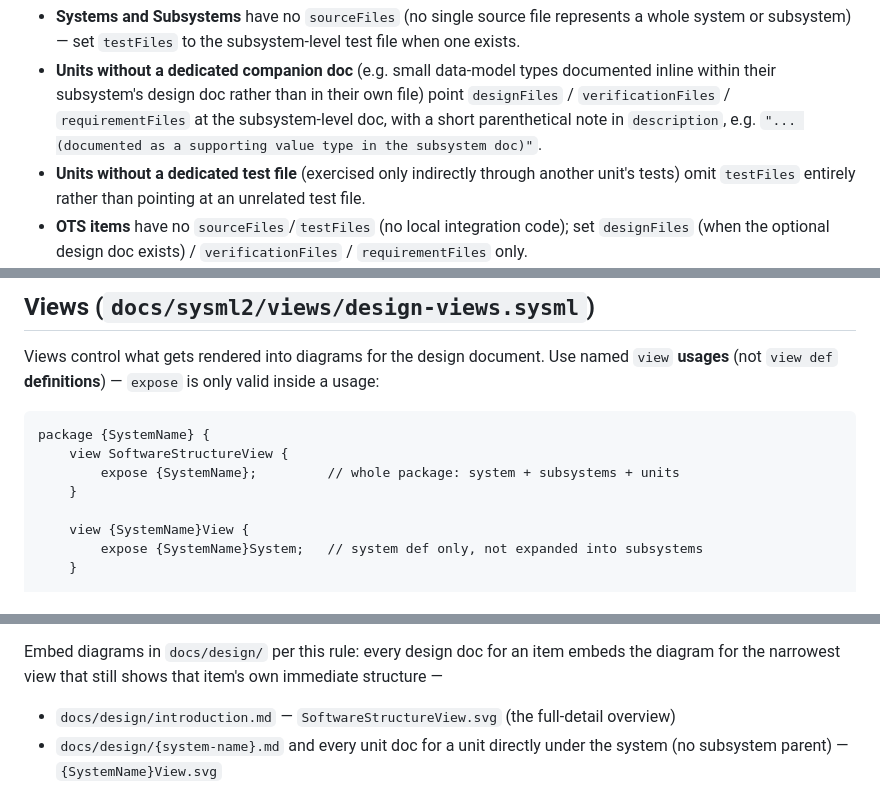
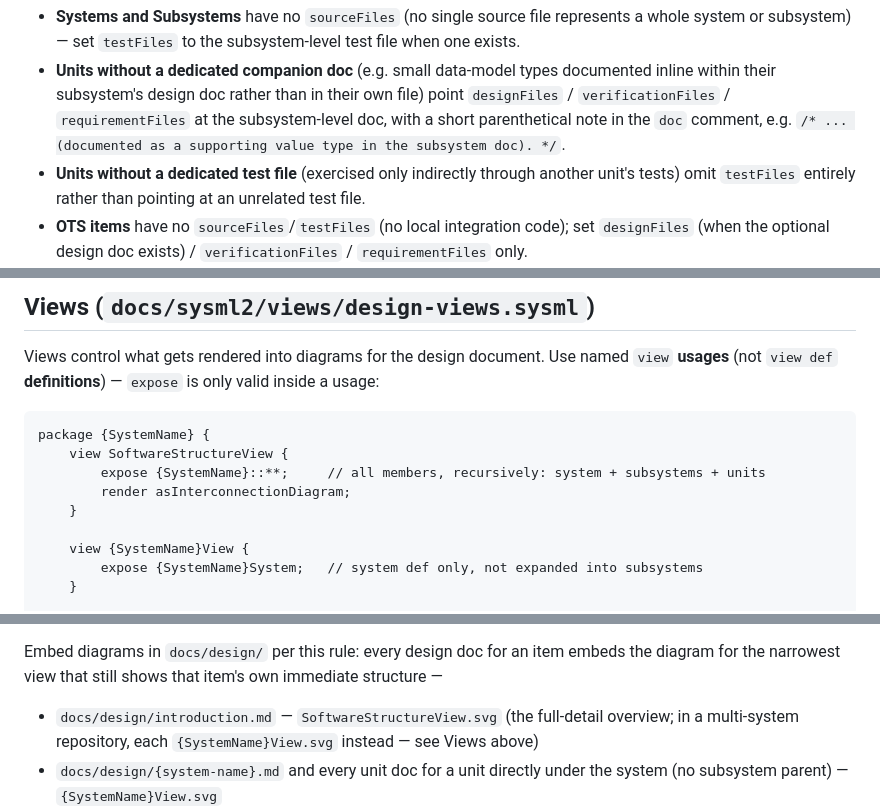
Before and after one commit to demaconsulting/SysML2Workbench, a Markdown page: .github/standards/sysml2-modeling.md, 3 parts joined by grey strips. Rendered like a GitHub page.

````diff
--- a/.github/standards/sysml2-modeling.md
+++ b/.github/standards/sysml2-modeling.md
@@ -122,7 +125,8 @@ attribute entirely (do not assign an empty list) when it does not apply to the i
 - **Units without a dedicated companion doc** (e.g. small data-model types documented inline
   within their subsystem's design doc rather than in their own file) point `designFiles` /
   `verificationFiles` / `requirementFiles` at the subsystem-level doc, with a short parenthetical
-  note in `description`, e.g. `"... (documented as a supporting value type in the subsystem doc)"`.
+  note in the `doc` comment, e.g. `/* ... (documented as a supporting value type in the subsystem
+  doc). */`.
 - **Units without a dedicated test file** (exercised only indirectly through another unit's
   tests) omit `testFiles` entirely rather than pointing at an unrelated test file.
 - **OTS items** have no `sourceFiles`/`testFiles` (no local integration code); set `designFiles`
@@ -172,7 +176,8 @@ Views control what gets rendered into diagrams for the design document. Use name
 ```sysml
 package {SystemName} {
     view SoftwareStructureView {
-        expose {SystemName};         // whole package: system + subsystems + units
+        expose {SystemName}::**;     // all members, recursively: system + subsystems + units
+        render asInterconnectionDiagram;
     }
 
     view {SystemName}View {
@@ -230,7 +243,8 @@ in one invocation, one file per view, using each view's own name as the filename
 Embed diagrams in `docs/design/` per this rule: every design doc for an item embeds the
 diagram for the narrowest view that still shows that item's own immediate structure —
 
-- `docs/design/introduction.md` — `SoftwareStructureView.svg` (the full-detail overview)
+- `docs/design/introduction.md` — `SoftwareStructureView.svg` (the full-detail overview; in a
+  multi-system repository, each `{SystemName}View.svg` instead — see Views above)
 - `docs/design/{system-name}.md` and every unit doc for a unit directly under the system
   (no subsystem parent) — `{SystemName}View.svg`
 - `docs/design/{system-name}/{subsystem-name}.md` and every unit doc nested under that
````
Also changed, not shown: other parts of .github/standards/sysml2-modeling.md (+18 -7 lines), 1 other file.
